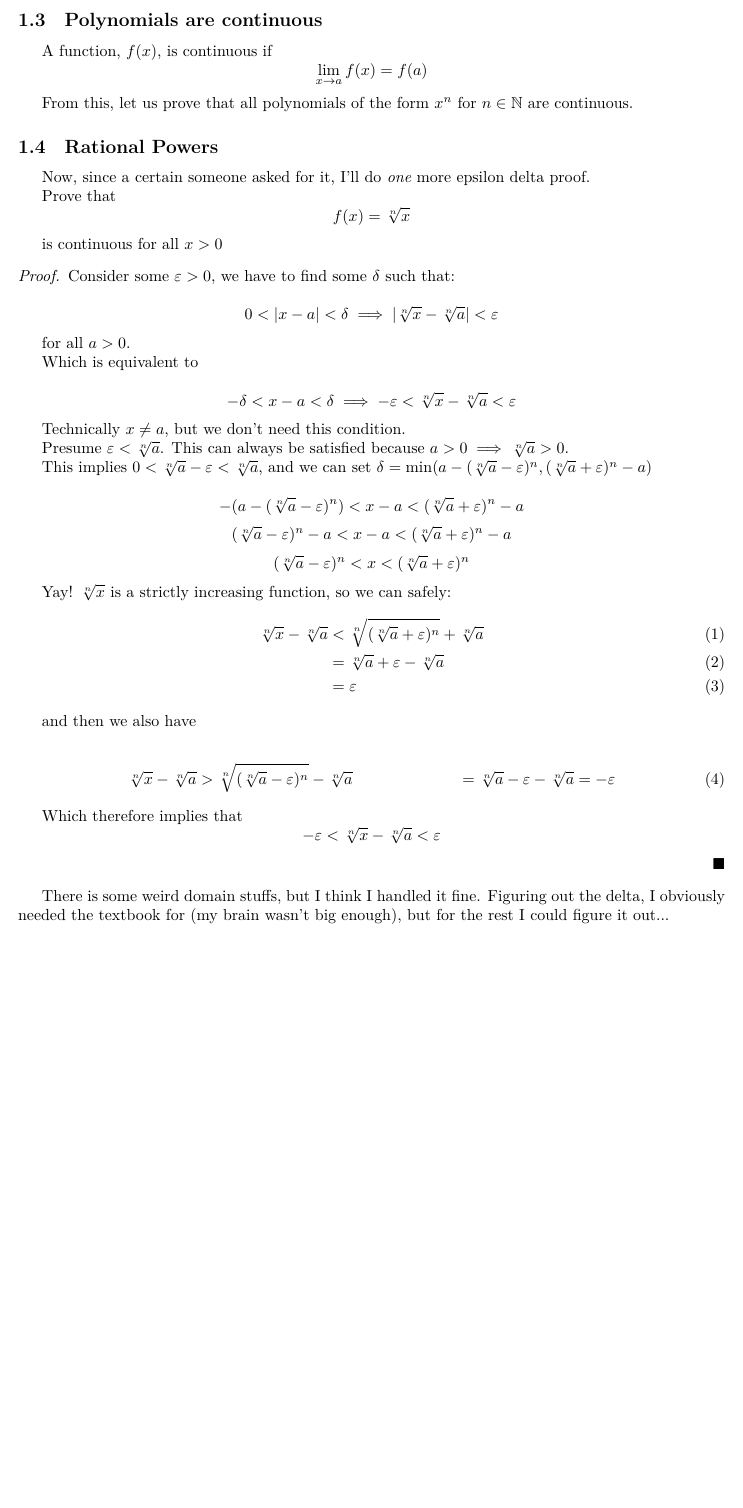
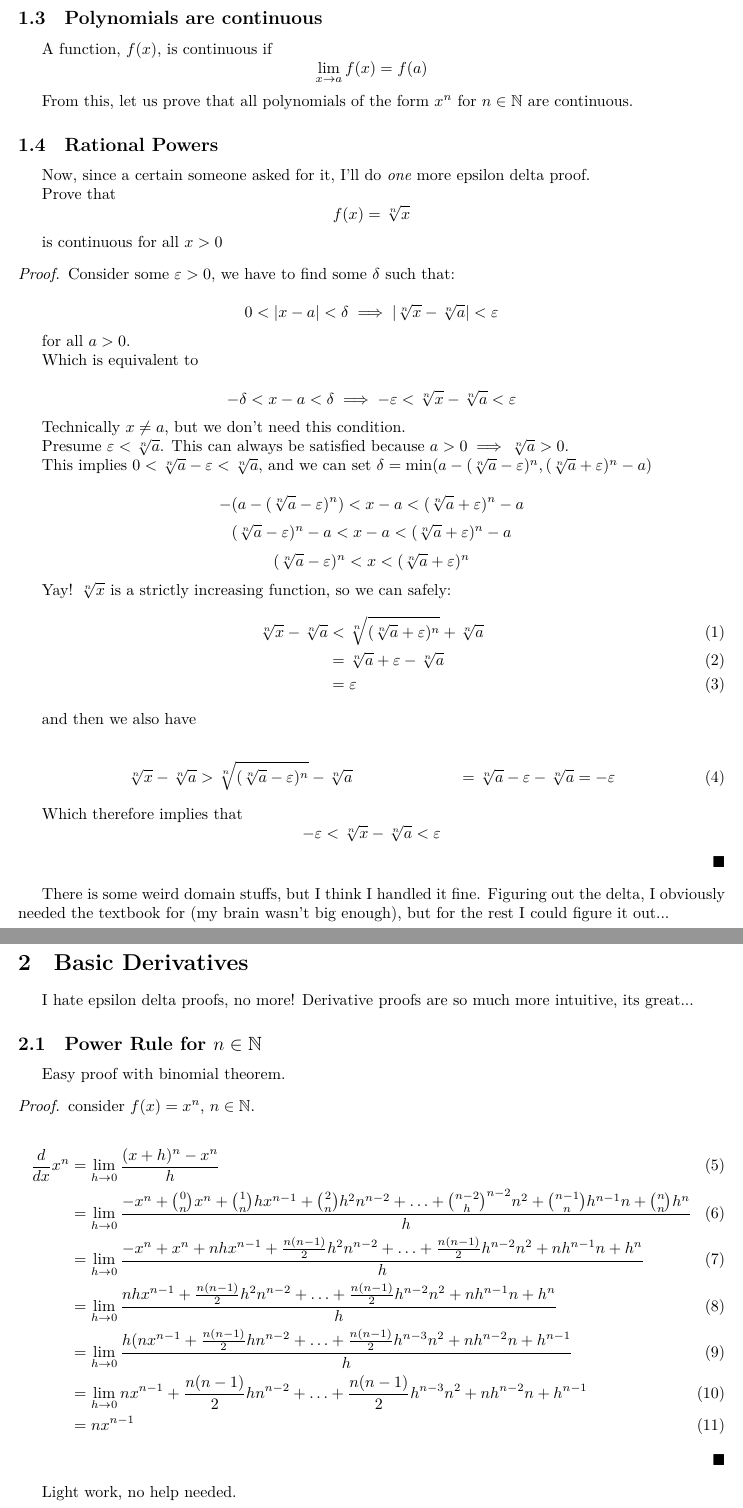
Before and after one commit to catsarecool5530/CalcProofs, a LaTeX paper (main.tex): part of page 5 of 5 before the commit and two parts of pages 5 and 6 of 6 after it, the two joined at a grey line, cut so that both start at the same text, the shorter picture padded with empty space. Compiled offline with XeLaTeX.

Commit message:
Add BasicDerivatives.tex input to main.tex

```diff
--- a/main.tex
+++ b/main.tex
@@ -54,4 +54,6 @@ Yeah, this is where I'll put my proofs in the future for safekeeping so I can re
 
 \input{units/limits.tex}
 
+\input{units/BasicDerivatives.tex}
+
 \end{document}
```
